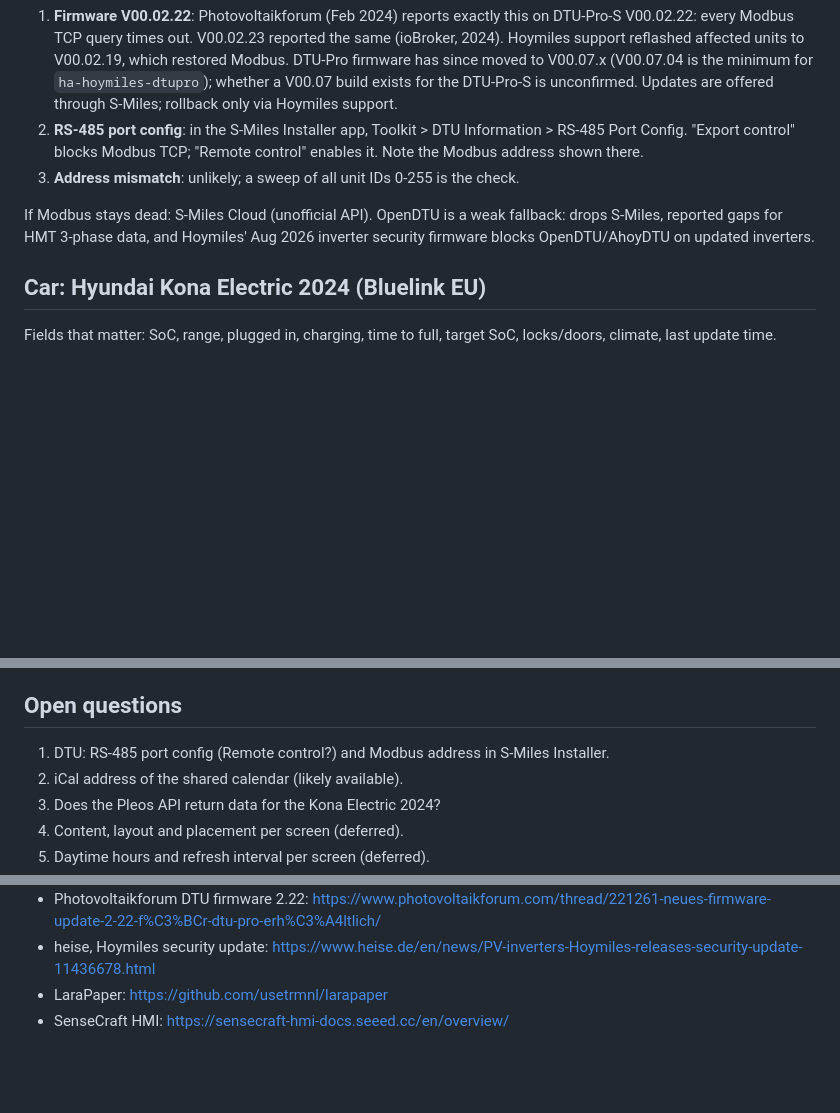
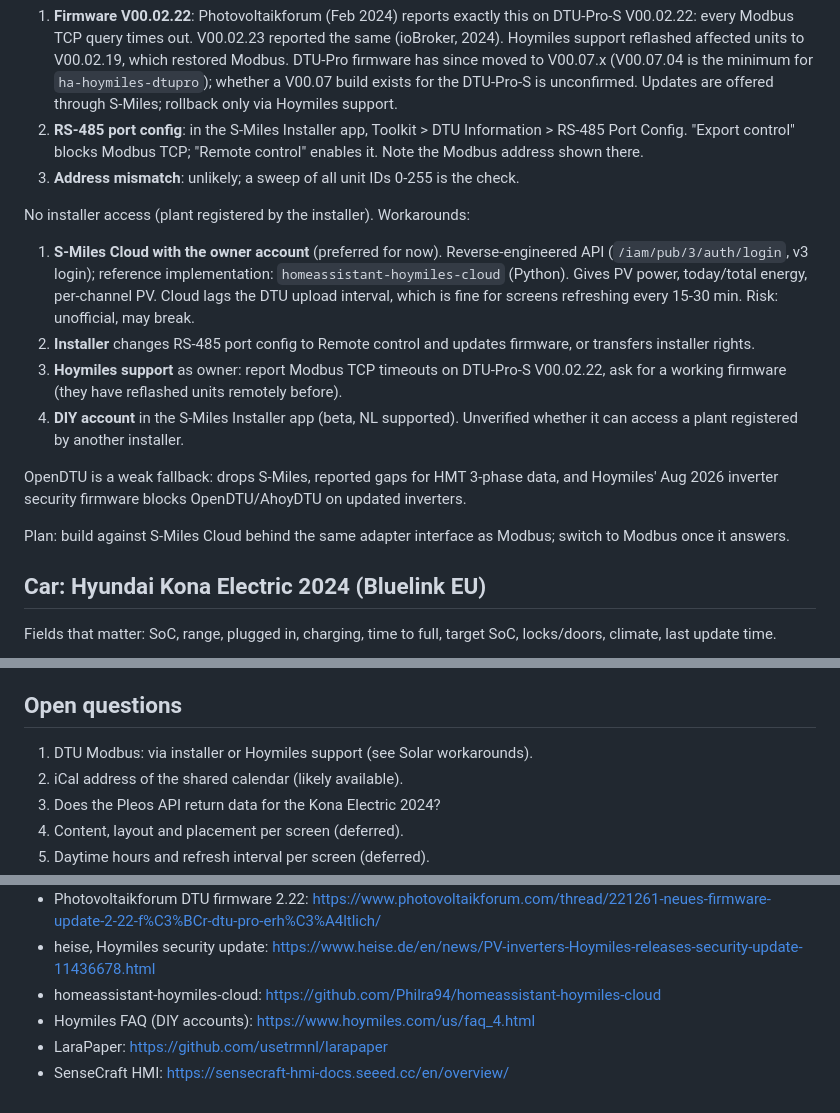
Before and after one commit to xaroth/dashboard, a Markdown page: docs/research.md, 3 parts joined by grey strips. Rendered like a GitHub page; blank space fills up the shorter version.

Commit message:
docs: add DTU workarounds without installer access
Co-Authored-By: Claude Opus 5.5 (1M context) <noreply@anthropic.com>

```diff
--- a/docs/research.md
+++ b/docs/research.md
@@ -148,7 +148,16 @@ Likely causes, most likely first:
 2. **RS-485 port config**: in the S-Miles Installer app, Toolkit > DTU Information > RS-485 Port Config. "Export control" blocks Modbus TCP; "Remote control" enables it. Note the Modbus address shown there.
 3. **Address mismatch**: unlikely; a sweep of all unit IDs 0-255 is the check.
 
-If Modbus stays dead: S-Miles Cloud (unofficial API). OpenDTU is a weak fallback: drops S-Miles, reported gaps for HMT 3-phase data, and Hoymiles' Aug 2026 inverter security firmware blocks OpenDTU/AhoyDTU on updated inverters.
+No installer access (plant registered by the installer). Workarounds:
+
+1. **S-Miles Cloud with the owner account** (preferred for now). Reverse-engineered API (`/iam/pub/3/auth/login`, v3 login); reference implementation: `homeassistant-hoymiles-cloud` (Python). Gives PV power, today/total energy, per-channel PV. Cloud lags the DTU upload interval, which is fine for screens refreshing every 15-30 min. Risk: unofficial, may break.
+2. **Installer** changes RS-485 port config to Remote control and updates firmware, or transfers installer rights.
+3. **Hoymiles support** as owner: report Modbus TCP timeouts on DTU-Pro-S V00.02.22, ask for a working firmware (they have reflashed units remotely before).
+4. **DIY account** in the S-Miles Installer app (beta, NL supported). Unverified whether it can access a plant registered by another installer.
+
+OpenDTU is a weak fallback: drops S-Miles, reported gaps for HMT 3-phase data, and Hoymiles' Aug 2026 inverter security firmware blocks OpenDTU/AhoyDTU on updated inverters.
+
+Plan: build against S-Miles Cloud behind the same adapter interface as Modbus; switch to Modbus once it answers.
 
 ## Car: Hyundai Kona Electric 2024 (Bluelink EU)
 
@@ -193,7 +202,7 @@ Risks: EU auth breaks periodically (Oct 2026 `kia_uvo` issue reports fresh Hyund
 
 ## Open questions
 
-1. DTU: RS-485 port config (Remote control?) and Modbus address in S-Miles Installer.
+1. DTU Modbus: via installer or Hoymiles support (see Solar workarounds).
 2. iCal address of the shared calendar (likely available).
 3. Does the Pleos API return data for the Kona Electric 2024?
 4. Content, layout and placement per screen (deferred).
@@ -226,5 +235,7 @@ Risks: EU auth breaks periodically (Oct 2026 `kia_uvo` issue reports fresh Hyund
 - ha-hoymiles-dtupro: https://github.com/netnic0/ha-hoymiles-dtupro
 - Photovoltaikforum DTU firmware 2.22: https://www.photovoltaikforum.com/thread/221261-neues-firmware-update-2-22-f%C3%BCr-dtu-pro-erh%C3%A4ltlich/
 - heise, Hoymiles security update: https://www.heise.de/en/news/PV-inverters-Hoymiles-releases-security-update-11436678.html
+- homeassistant-hoymiles-cloud: https://github.com/Philra94/homeassistant-hoymiles-cloud
+- Hoymiles FAQ (DIY accounts): https://www.hoymiles.com/us/faq_4.html
 - LaraPaper: https://github.com/usetrmnl/larapaper
 - SenseCraft HMI: https://sensecraft-hmi-docs.seeed.cc/en/overview/
```
